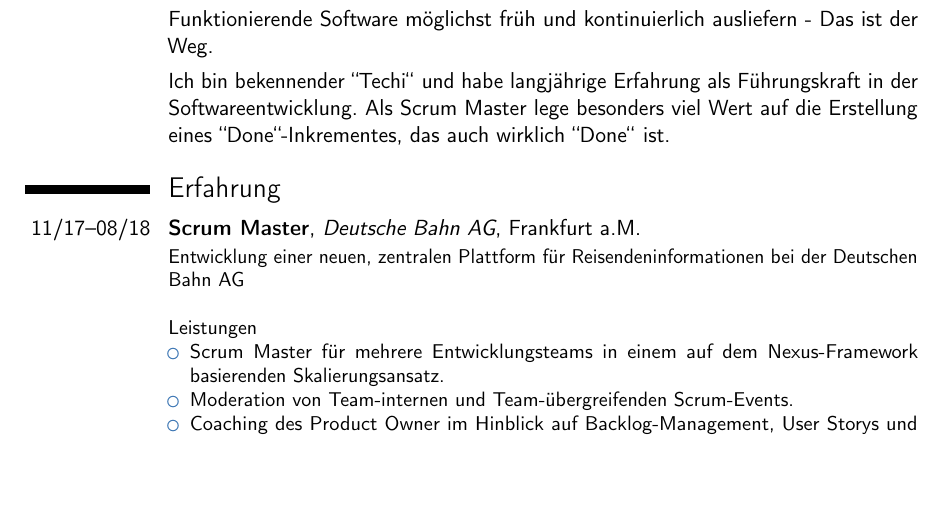
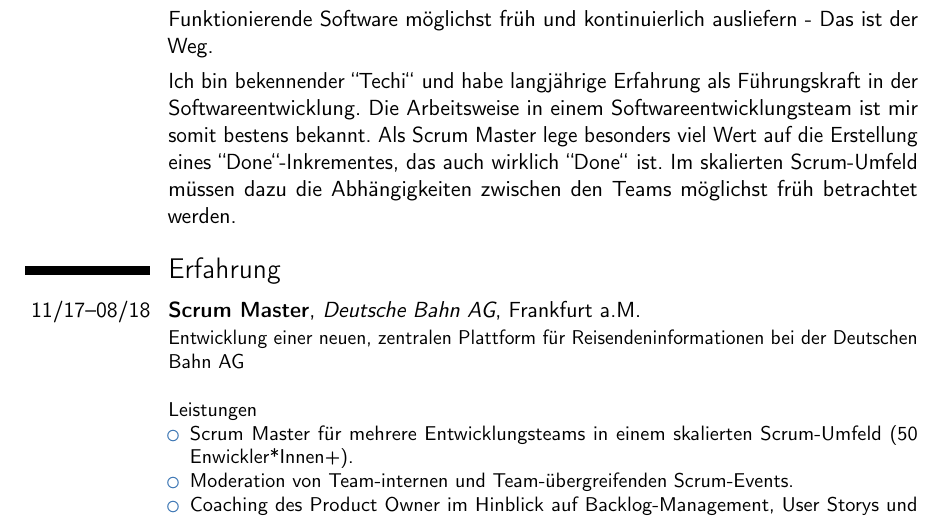
Before and after one commit to jfhaecker/cvprofile, a LaTeX CV (ProfilJoergHaecker.tex): part of page 1 of 3 before the commit and part of page 1 of 4 after it, cut so that both start at the same text, the shorter picture padded with empty space. Compiled offline with pdfLaTeX.

Commit message:
new text

```diff
--- a/ProfilJoergHaecker.tex
+++ b/ProfilJoergHaecker.tex
@@ -21,7 +21,8 @@ Funktionierende Software möglichst früh und  kontinuierlich ausliefern - Das i
 }
 \cvline{} {
 Ich bin bekennender ``Techi`` und habe langjährige Erfahrung als Führungskraft in der Softwareentwicklung.
-Als Scrum Master lege besonders viel Wert auf die Erstellung eines ``Done``-Inkrementes, das auch wirklich ``Done`` ist.
+Die Arbeitsweise in einem Softwareentwicklungsteam ist mir somit bestens bekannt.
+Als Scrum Master lege besonders viel Wert auf die Erstellung eines ``Done``-Inkrementes, das auch wirklich ``Done`` ist. Im skalierten Scrum-Umfeld müssen dazu die Abhängigkeiten zwischen den Teams möglichst früh betrachtet werden.
 }
 
 \section{Erfahrung}
@@ -31,7 +32,7 @@ Entwicklung einer neuen, zentralen Plattform für Reisendeninformationen bei der
 \newline{}\newline{}
 Leistungen
 \begin{itemize}
-\item Scrum Master für mehrere Entwicklungsteams in einem auf dem Nexus-Framework basierenden Skalierungsansatz.
+\item Scrum Master für mehrere Entwicklungsteams in einem skalierten Scrum-Umfeld (50 Enwickler*Innen+).
 \item Moderation von Team-internen und Team-übergreifenden Scrum-Events.
 \item Coaching des Product Owner im Hinblick auf Backlog-Management, User Storys und Terminplanung.
 \item Moderation des Nexus-Daily bestehend aus Abgesandten der Teams, um einen gemeinsamen Plan für die nächsten 24h zu entwickeln.
```
Also changed, not shown: ProfilJoergHaecker.pdf.
